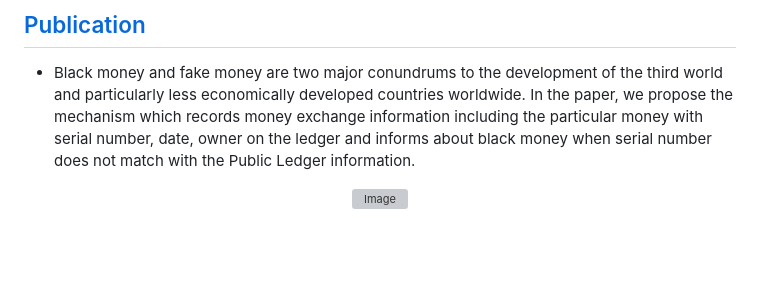
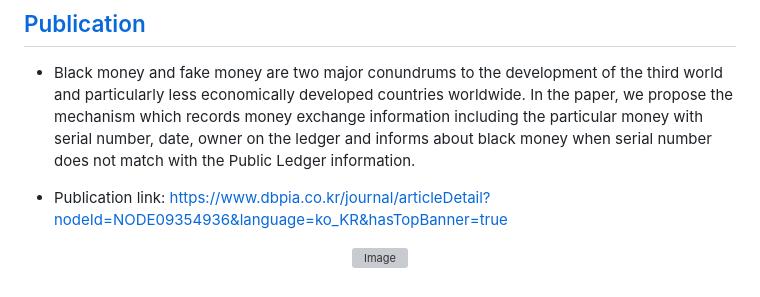
Before and after one commit to afa-farkhod/Hyperledger-Fabric, a Markdown page: README.md, the part around the change. Rendered like a GitHub page; blank space fills up the shorter version; grey boxes are pictures that could not be loaded.

```diff
--- a/README.md
+++ b/README.md
@@ -119,6 +119,8 @@ automatically detects any kind of counterfeit money and prevents their usage in
 - Black money and fake money are two major conundrums to the development of the third world and particularly less economically developed countries worldwide.
 In the paper, we propose the mechanism which records money exchange information including the particular money with serial number, date, owner on the ledger and informs about black money when serial number does not match with the Public Ledger information.
 
+- Publication link: https://www.dbpia.co.kr/journal/articleDetail?nodeId=NODE09354936&language=ko_KR&hasTopBanner=true
+
 <p align="center">
   <img src="https://github.com/af4092/Hyperledger-Fabric/assets/24220136/16a6b45e-e06f-408b-80a8-8e5e86f86348" alt="Image">
 </p>
```
